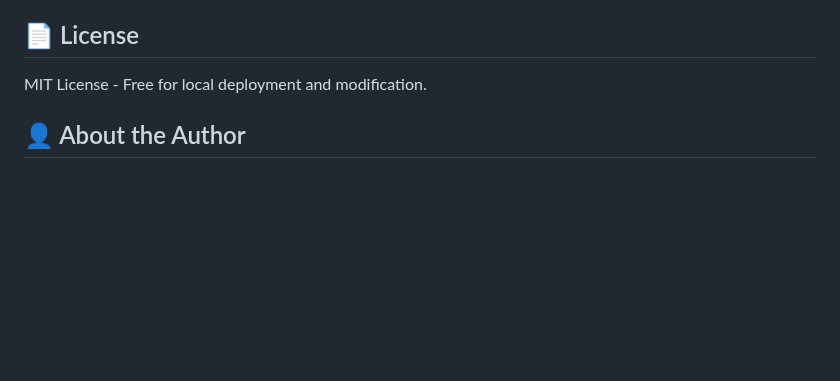
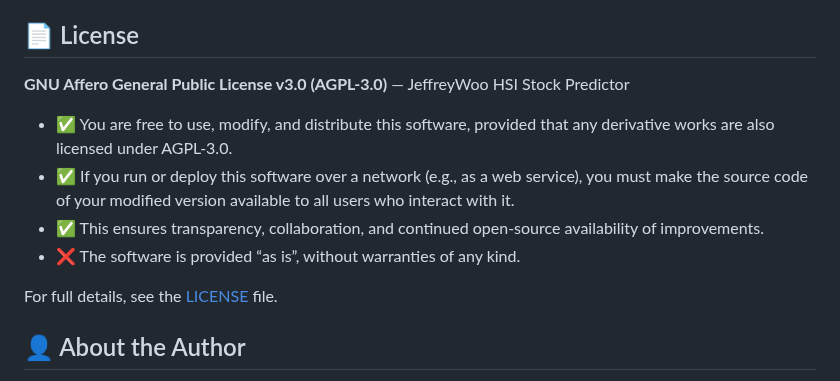
Before and after one commit to wcfjeffrey/jeffreywoo-finance-ai-local-model, a Markdown page: README.md, the part around the change. GitHub-like rendering; blank space fills up the shorter version.

Commit message:
Revise README
Revised README.

```diff
--- a/README.md
+++ b/README.md
@@ -473,7 +473,14 @@ Users should always consult qualified financial analysts and investment experts
 
 ## 📄 License
 
-MIT License - Free for local deployment and modification.
+**GNU Affero General Public License v3.0 (AGPL‑3.0)** — JeffreyWoo HSI Stock Predictor
+
+- ✅ You are free to use, modify, and distribute this software, provided that any derivative works are also licensed under AGPL‑3.0.
+- ✅ If you run or deploy this software over a network (e.g., as a web service), you must make the source code of your modified version available to all users who interact with it.
+- ✅ This ensures transparency, collaboration, and continued open‑source availability of improvements.
+- ❌ The software is provided “as is”, without warranties of any kind.
+
+For full details, see the [LICENSE](./LICENSE) file.
 
 ## 👤 About the Author
 Jeffrey Woo — Finance Manager | Strategic FP&A, AI Automation & Cost Optimization | MBA | FCCA | CTA | FTIHK | SAP Financial Accounting (FI) Certified Application Associate | Xero Advisor Certified
```
